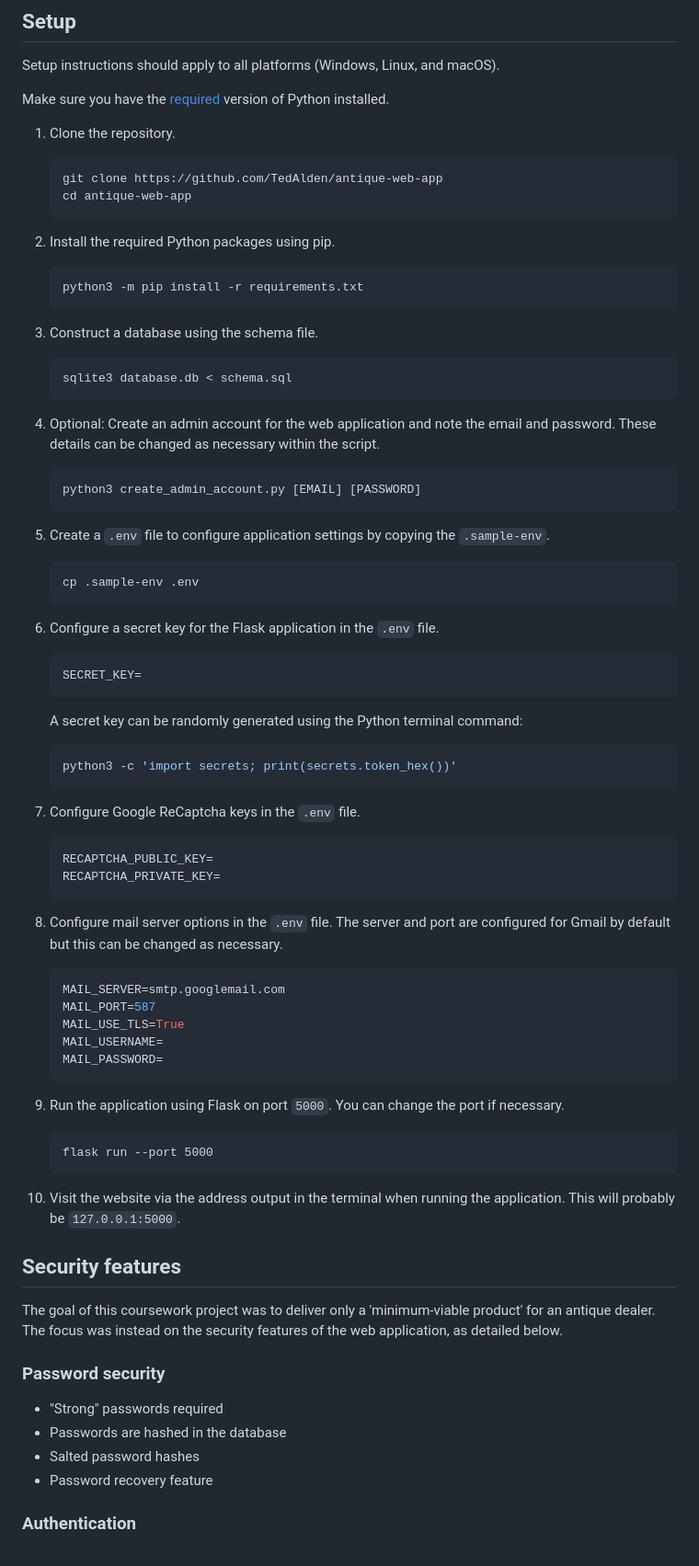
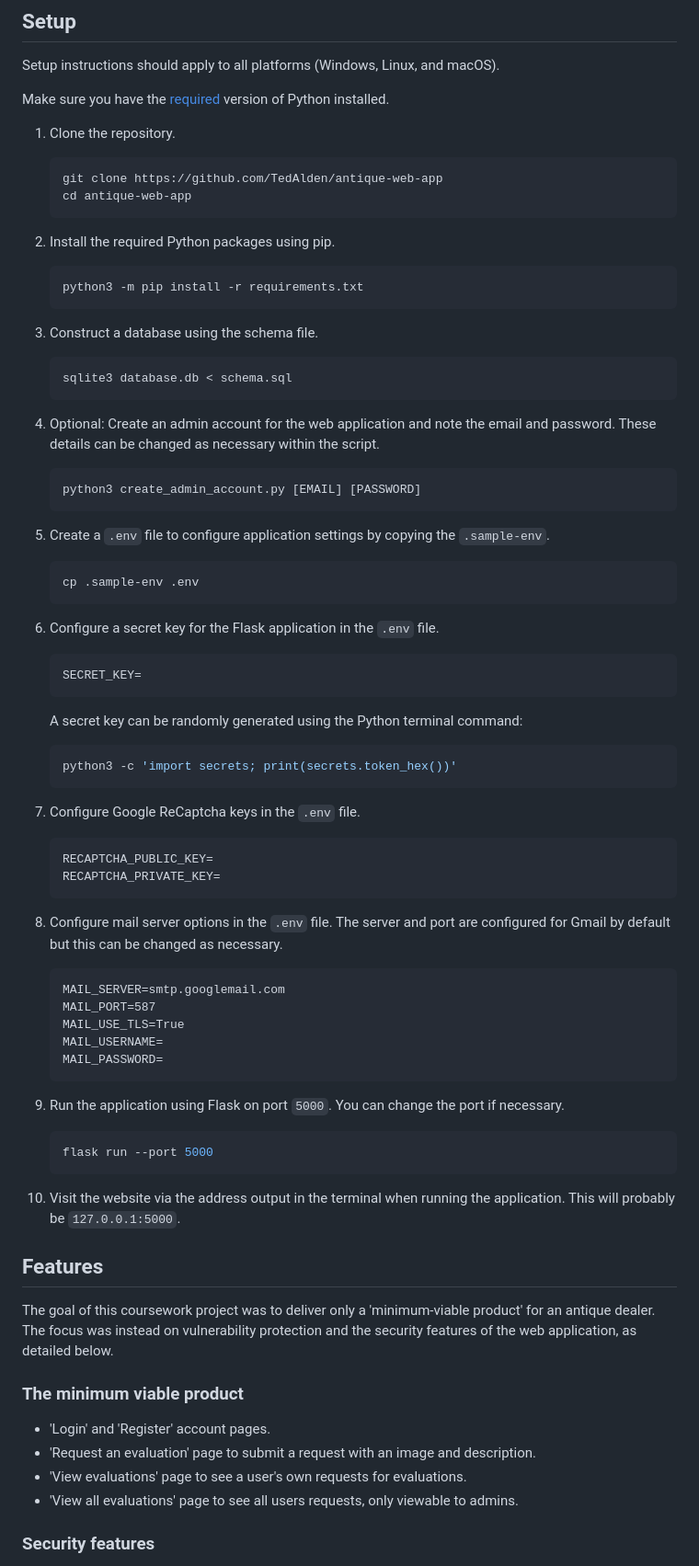
Before and after one commit to TedAlden/antique-web-app, a Markdown page: README.md, the part around one of its changes. Shown at 92% size. GitHub-like rendering.

````diff
--- a/README.md
+++ b/README.md
@@ -35,26 +35,26 @@ Make sure you have the [required](#requirements) version of Python installed.
 
 1. Clone the repository.
 
-    ```
+    ```bash
     git clone https://github.com/TedAlden/antique-web-app
     cd antique-web-app
     ```
 
 2. Install the required Python packages using pip.
 
-    ```
+    ```bash
     python3 -m pip install -r requirements.txt
     ```
 
 3. Construct a database using the schema file.
 
-    ```
+    ```bash
     sqlite3 database.db < schema.sql
     ```
 
 4. Optional: Create an admin account for the web application and note the email and password. These details can be changed as necessary within the script.
 
-    ```
+    ```bash
     python3 create_admin_account.py [EMAIL] [PASSWORD]
     ```
 
@@ -66,7 +66,7 @@ Make sure you have the [required](#requirements) version of Python installed.
 
 6. Configure a secret key for the Flask application in the `.env` file.
 
-    ```
+    ```dosini
     SECRET_KEY=
     ```
 
@@ -78,14 +78,14 @@ Make sure you have the [required](#requirements) version of Python installed.
 
 7. Configure Google ReCaptcha keys in the `.env` file.
 
-    ```
+    ```dosini
     RECAPTCHA_PUBLIC_KEY=
     RECAPTCHA_PRIVATE_KEY=
     ```
 
 8. Configure mail server options in the `.env` file. The server and port are configured for Gmail by default but this can be changed as necessary.
 
-    ```bash
+    ```dosini
     MAIL_SERVER=smtp.googlemail.com
     MAIL_PORT=587
     MAIL_USE_TLS=True
@@ -95,22 +95,22 @@ Make sure you have the [required](#requirements) version of Python installed.
 
 9. Run the application using Flask on port `5000`. You can change the port if necessary.
 
-    ```
+    ```bash
     flask run --port 5000
     ```
 
 10. Visit the website via the address output in the terminal when running the application. This will probably be `127.0.0.1:5000`.
 
-## Security features
+## Features
 
-The goal of this coursework project was to deliver only a 'minimum-viable product' for an antique dealer. The focus was instead on the security features of the web application, as detailed below.
+The goal of this coursework project was to deliver only a 'minimum-viable product' for an antique dealer. The focus was instead on vulnerability protection and the security features of the web application, as detailed below.
 
-### Password security
+### The minimum viable product
 
-- "Strong" passwords required
-- Passwords are hashed in the database
-- Salted password hashes
-- Password recovery feature
+- 'Login' and 'Register' account pages.
+- 'Request an evaluation' page to submit a request with an image and description.
+- 'View evaluations' page to see a user's own requests for evaluations.
+- 'View all evaluations' page to see all users requests, only viewable to admins.
 
-### Authentication
+### Security features
 
````
Also changed, not shown: other parts of README.md (+24 -15 lines).
